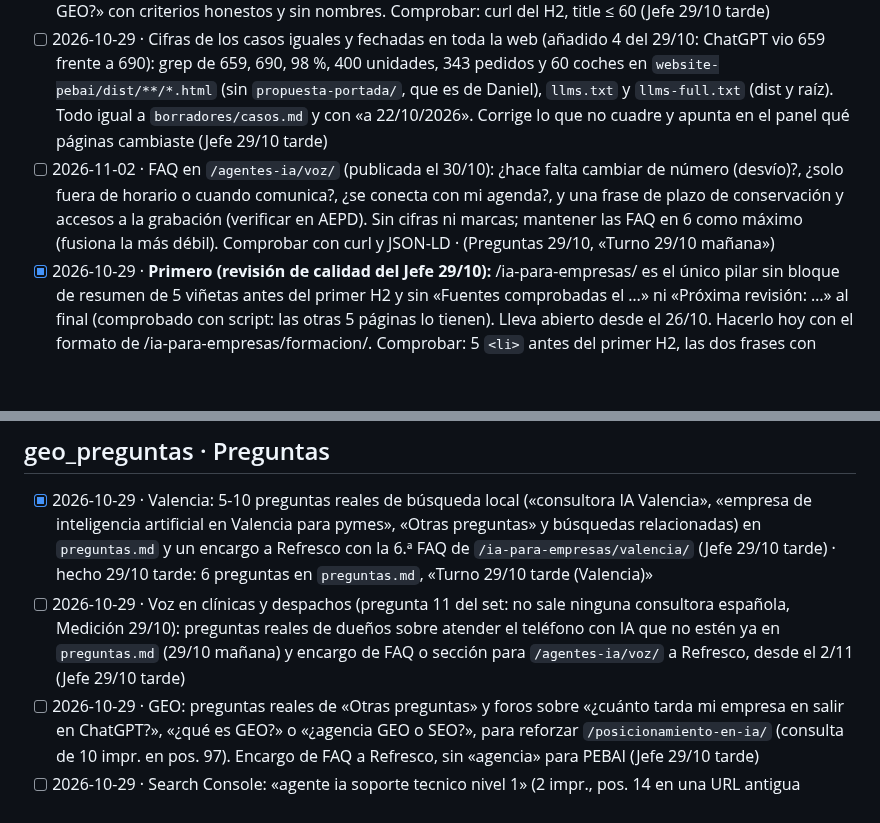
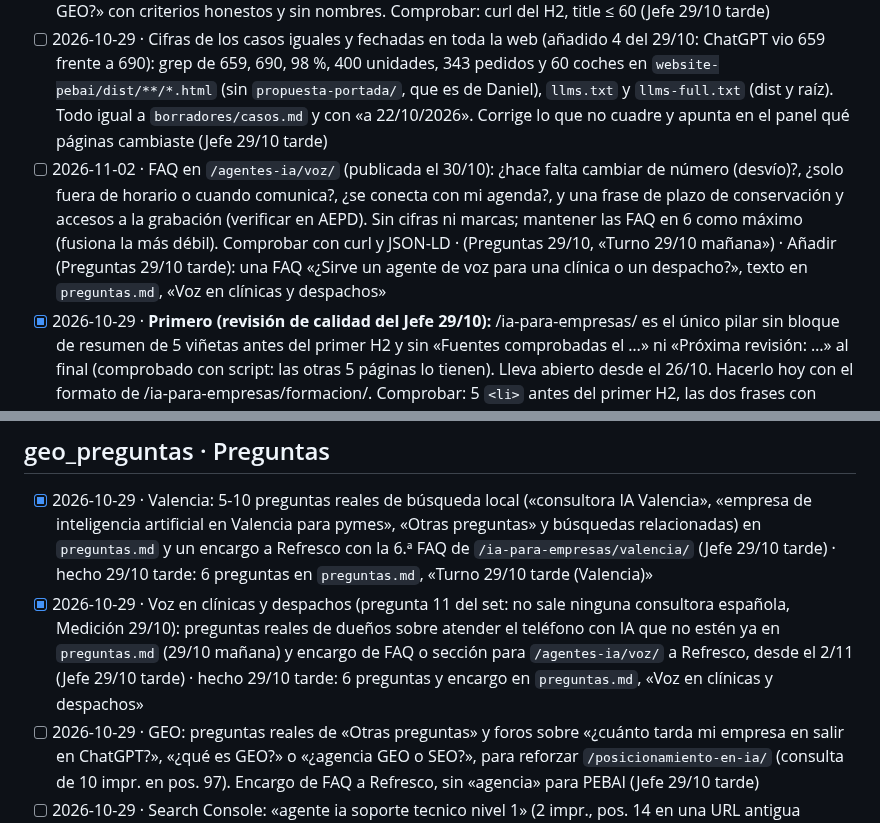
Before and after one commit to miempresaonline/pebaisystems, a Markdown page: docs/geo/tareas.md, 2 parts joined by grey strips. Rendered like a GitHub page; blank space fills up the shorter version.

```diff
--- a/docs/geo/tareas.md
+++ b/docs/geo/tareas.md
@@ -48,7 +48,7 @@ Formato: `- [ ] AAAA-MM-DD · encargo · (de dónde sale: Vigía, informe, plan
 - [ ] 2026-10-29 · **Revisión de calidad del Jefe:** `/ia-para-empresas/valencia/` (la publicó Daniel el 29/10) tiene 0 fuentes externas y 5 FAQ; el resto pasa (0 prohibidas, 0 rayas, 0 exclamaciones, FAQ visible = JSON-LD, autor #daniel, title 51, description 152). Añadir 2-3 fuentes oficiales con fecha (p. ej. INE DIRCE, empresas activas en la Comunitat Valenciana; ayudas de IVACE o Generalitat solo si están abiertas y verificadas en el DOGV) y una 6.ª FAQ con lo que traiga Preguntas hoy. No tocar los casos ni el «empiezan en 1.500 €» (decisión de Daniel). Comprobar con curl y JSON-LD; `dateModified` solo si cambias algo real (Jefe 29/10 tarde) · Preguntas 29/10 tarde: 6 preguntas y el texto de la 6.ª FAQ en `preguntas.md`, «Turno 29/10 tarde (Valencia)»; fuente [V] estudio CEV/UPV 29/4/2026
 - [ ] 2026-10-29 · `/posicionamiento-en-ia/`: la consulta «agencia geo generative engine optimization espana» tiene 10 impr. en 28 días (pos. 97) y se la lleva la URL vieja (Medición, `mediciones/2026-10-29-gsc-28d-consultas.md`). Que el title, el H1 o un H2 respondan a «GEO (generative engine optimization) en España» **sin llamarnos agencia** (decisión de Daniel), p. ej. H2 «¿Agencia de marketing o consultoría técnica para el GEO?» con criterios honestos y sin nombres. Comprobar: curl del H2, title ≤ 60 (Jefe 29/10 tarde)
 - [ ] 2026-10-29 · Cifras de los casos iguales y fechadas en toda la web (añadido 4 del 29/10: ChatGPT vio 659 frente a 690): grep de 659, 690, 98 %, 400 unidades, 343 pedidos y 60 coches en `website-pebai/dist/**/*.html` (sin `propuesta-portada/`, que es de Daniel), `llms.txt` y `llms-full.txt` (dist y raíz). Todo igual a `borradores/casos.md` y con «a 22/10/2026». Corrige lo que no cuadre y apunta en el panel qué páginas cambiaste (Jefe 29/10 tarde)
-- [ ] 2026-11-02 · FAQ en `/agentes-ia/voz/` (publicada el 30/10): ¿hace falta cambiar de número (desvío)?, ¿solo fuera de horario o cuando comunica?, ¿se conecta con mi agenda?, y una frase de plazo de conservación y accesos a la grabación (verificar en AEPD). Sin cifras ni marcas; mantener las FAQ en 6 como máximo (fusiona la más débil). Comprobar con curl y JSON-LD · (Preguntas 29/10, «Turno 29/10 mañana»)
+- [ ] 2026-11-02 · FAQ en `/agentes-ia/voz/` (publicada el 30/10): ¿hace falta cambiar de número (desvío)?, ¿solo fuera de horario o cuando comunica?, ¿se conecta con mi agenda?, y una frase de plazo de conservación y accesos a la grabación (verificar en AEPD). Sin cifras ni marcas; mantener las FAQ en 6 como máximo (fusiona la más débil). Comprobar con curl y JSON-LD · (Preguntas 29/10, «Turno 29/10 mañana») · Añadir (Preguntas 29/10 tarde): una FAQ «¿Sirve un agente de voz para una clínica o un despacho?», texto en `preguntas.md`, «Voz en clínicas y despachos»
 - [x] 2026-10-29 · **Primero (revisión de calidad del Jefe 29/10):** /ia-para-empresas/ es el único pilar sin bloque de resumen de 5 viñetas antes del primer H2 y sin «Fuentes comprobadas el …» ni «Próxima revisión: …» al final (comprobado con script: las otras 5 páginas lo tienen). Lleva abierto desde el 26/10. Hacerlo hoy con el formato de /ia-para-empresas/formacion/. Comprobar: 5 `<li>` antes del primer H2, las dos frases con fecha, curl 200 con la frase nueva · (Jefe 29/10 mañana) · hecho 29/10 Refresco: 5 viñetas, fuentes y próxima revisión; Red.es e INE comprobados el 29/10 (Kit Digital sin convocatoria para empresas, C012/26-IA hasta 10/11), fecha de consulta y dateModified al 29/10
 - [x] 2026-10-29 · /agentes-ia/, arriba (después del resumen): una fila de hasta 3 cifras reales de `borradores/casos.md` (solo Fran García, Gargom o Santacruz, solo cifras que consten ahí con su origen, nada de El Amparo) con enlace a la sección del caso, y una frase de cómo se tratan los datos (RGPD, cuentas a nombre del cliente si Daniel lo confirma; sin sellos que no tenemos). Los competidores que salen en P6 enseñan cifras arriba sin método; nosotros con caso y fuente (Vigía 28/10 tarde, novedad 2). Comprobar: 0 prohibidas, curl 200 con la frase nueva · (Jefe 29/10 mañana) · hecho 29/10 Refresco: 400 aprobadas, 659 usuarios (Fran) y 343 pedidos (Santacruz) con enlaces a casos y frase RGPD; sin la parte de cuentas a nombre del cliente (Daniel no lo ha confirmado)
 - [x] 2026-10-29 · Fuentes que no responden desde la nube (revisión del Jefe 29/10, curl): AEAT «solución pública de facturación electrónica» (7/10/2026, timeout), INE ETICCE 2025-2026 (503) y sede.red.gob.es/convocatorias (403), en /agentes-ia/, /ia-para-empresas/ y /automatizacion-de-procesos/. Abrir cada una con WebFetch o confirmar con WebSearch que la URL sigue viva; si cambió, poner la URL oficial actual y «consultado el 29/10/2026». No cambiar la fecha de la página si solo cambia un enlace · (Jefe 29/10 mañana)
@@ -186,7 +186,7 @@ Formato: `- [ ] AAAA-MM-DD · encargo · (de dónde sale: Vigía, informe, plan
 
 ## geo_preguntas · Preguntas
 - [x] 2026-10-29 · Valencia: 5-10 preguntas reales de búsqueda local («consultora IA Valencia», «empresa de inteligencia artificial en Valencia para pymes», «Otras preguntas» y búsquedas relacionadas) en `preguntas.md` y un encargo a Refresco con la 6.ª FAQ de `/ia-para-empresas/valencia/` (Jefe 29/10 tarde) · hecho 29/10 tarde: 6 preguntas en `preguntas.md`, «Turno 29/10 tarde (Valencia)»
-- [ ] 2026-10-29 · Voz en clínicas y despachos (pregunta 11 del set: no sale ninguna consultora española, Medición 29/10): preguntas reales de dueños sobre atender el teléfono con IA que no estén ya en `preguntas.md` (29/10 mañana) y encargo de FAQ o sección para `/agentes-ia/voz/` a Refresco, desde el 2/11 (Jefe 29/10 tarde)
+- [x] 2026-10-29 · Voz en clínicas y despachos (pregunta 11 del set: no sale ninguna consultora española, Medición 29/10): preguntas reales de dueños sobre atender el teléfono con IA que no estén ya en `preguntas.md` (29/10 mañana) y encargo de FAQ o sección para `/agentes-ia/voz/` a Refresco, desde el 2/11 (Jefe 29/10 tarde) · hecho 29/10 tarde: 6 preguntas y encargo en `preguntas.md`, «Voz en clínicas y despachos»
 - [ ] 2026-10-29 · GEO: preguntas reales de «Otras preguntas» y foros sobre «¿cuánto tarda mi empresa en salir en ChatGPT?», «¿qué es GEO?» o «¿agencia GEO o SEO?», para reforzar `/posicionamiento-en-ia/` (consulta de 10 impr. en pos. 97). Encargo de FAQ a Refresco, sin «agencia» para PEBAI (Jefe 29/10 tarde)
 - [ ] 2026-10-29 · Search Console: «agente ia soporte tecnico nivel 1» (2 impr., pos. 14 en una URL antigua propia). Mira qué URL la recibe, si `/agentes-ia/` la responde y propónme en `novedades.md` fusionar (301) o FAQ, con el dato (Jefe 29/10 tarde)
 - [x] 2026-10-29 · Agentes de voz (la página sale el vie 30/10): 5-8 preguntas reales de dueños sobre contestar llamadas con IA (contestador, recepcionista, llamadas perdidas, acentos, grabación y RGPD) de «Otras preguntas», foros y Reddit, con URL. Las que no responda `borradores/html/agentes-ia-voz.html`, encargo de FAQ a Refresco desde el 2/11 · (Jefe 29/10 mañana) · hecho 29/10 mañana: ver `preguntas.md`, «Turno 29/10 mañana»
```
Also changed, not shown: docs/geo/preguntas.md (+10 -0 lines).
